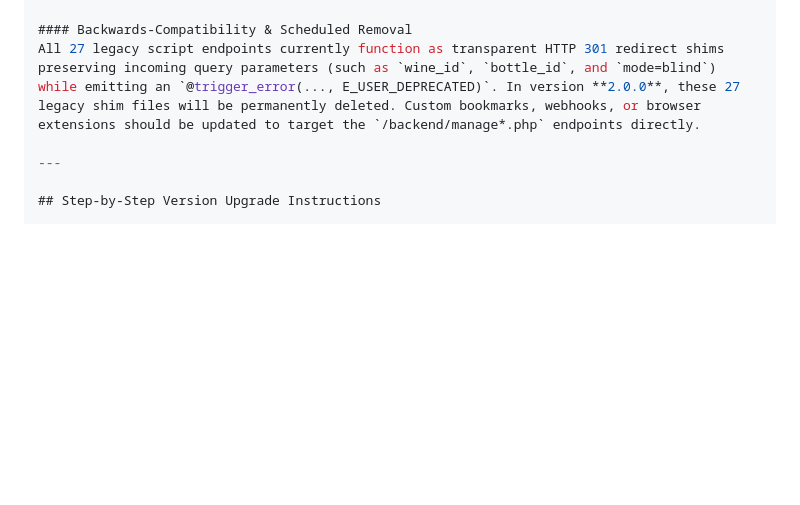
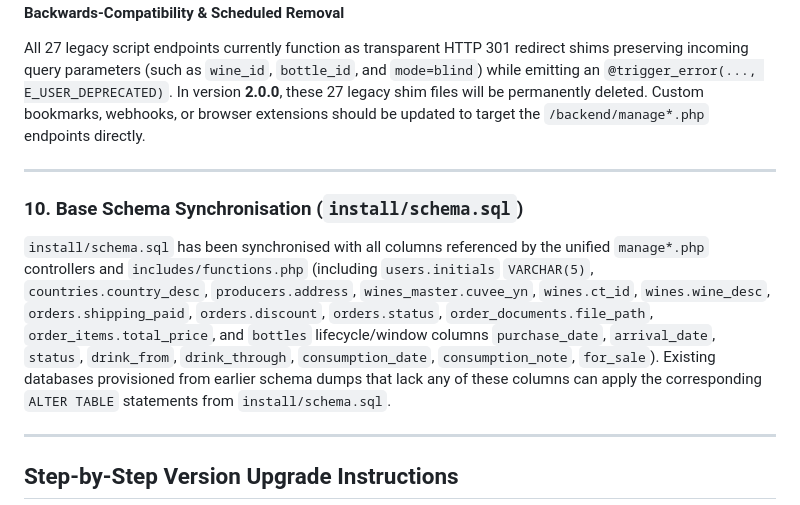
Before and after one commit to dmueller-dev/phpMyCellar, a Markdown page: UPGRADE.md, the part around one of its changes. GitHub-like rendering; blank space fills up the shorter version.

```diff
--- a/UPGRADE.md
+++ b/UPGRADE.md
@@ -370,6 +372,12 @@ In phpMyCellar 1.1.0, all standalone `add*.php` and `edit*.php` scripts were con
 
 #### Backwards-Compatibility & Scheduled Removal
 All 27 legacy script endpoints currently function as transparent HTTP 301 redirect shims preserving incoming query parameters (such as `wine_id`, `bottle_id`, and `mode=blind`) while emitting an `@trigger_error(..., E_USER_DEPRECATED)`. In version **2.0.0**, these 27 legacy shim files will be permanently deleted. Custom bookmarks, webhooks, or browser extensions should be updated to target the `/backend/manage*.php` endpoints directly.
+
+---
+
+### 10. Base Schema Synchronisation (`install/schema.sql`)
+
+`install/schema.sql` has been synchronised with all columns referenced by the unified `manage*.php` controllers and `includes/functions.php` (including `users.initials` `VARCHAR(5)`, `countries.country_desc`, `producers.address`, `wines_master.cuvee_yn`, `wines.ct_id`, `wines.wine_desc`, `orders.shipping_paid`, `orders.discount`, `orders.status`, `order_documents.file_path`, `order_items.total_price`, and `bottles` lifecycle/window columns `purchase_date`, `arrival_date`, `status`, `drink_from`, `drink_through`, `consumption_date`, `consumption_note`, `for_sale`). Existing databases provisioned from earlier schema dumps that lack any of these columns can apply the corresponding `ALTER TABLE` statements from `install/schema.sql`.
 
 ---
 
```
Also changed, not shown: other parts of UPGRADE.md (+3 -1 lines), CHANGELOG.md (+22 -4 lines).
